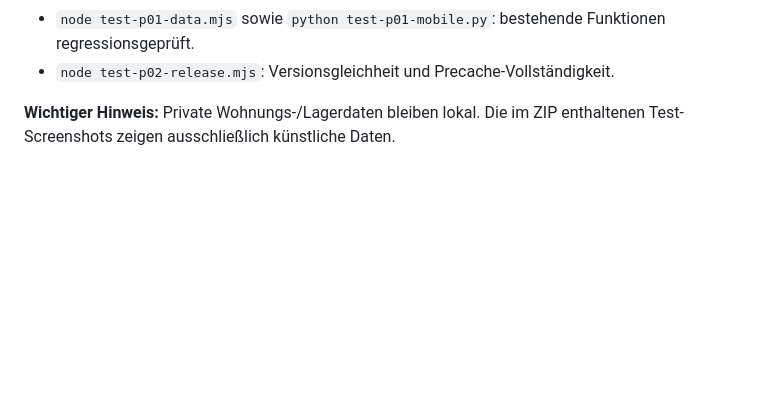
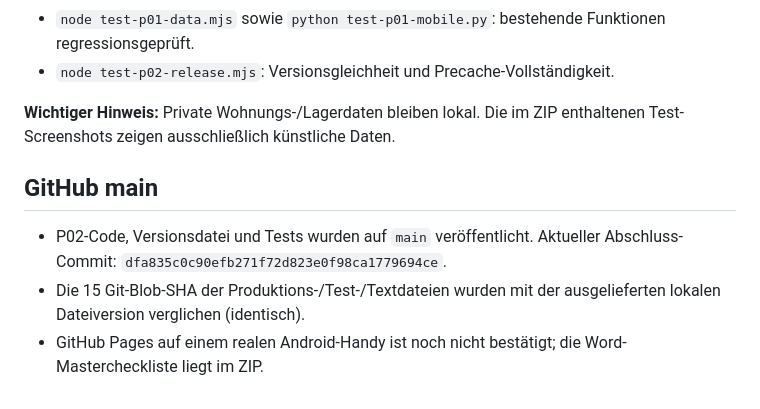
Before and after one commit to Darkman0607/Mein-Alltag-, a Markdown page: README_P02.md, the part around the change. Drawn GitHub-style; blank space fills up the shorter version.

Commit message:
P02 v0.26.0: record verified GitHub publication and test limitations

```diff
--- a/README_P02.md
+++ b/README_P02.md
@@ -36,3 +36,9 @@ Stand: 11.11.2026 · Quelle: Mein Alltag V0.25.5 BW14. Keine Neuinstallation nö
 - `node test-p02-release.mjs`: Versionsgleichheit und Precache-Vollständigkeit.
 
 **Wichtiger Hinweis:** Private Wohnungs-/Lagerdaten bleiben lokal. Die im ZIP enthaltenen Test-Screenshots zeigen ausschließlich künstliche Daten.
+
+## GitHub main
+
+- P02-Code, Versionsdatei und Tests wurden auf `main` veröffentlicht. Aktueller Abschluss-Commit: `dfa835c0c90efb271f72d823e0f98ca1779694ce`.
+- Die 15 Git-Blob-SHA der Produktions-/Test-/Textdateien wurden mit der ausgelieferten lokalen Dateiversion verglichen (identisch).
+- GitHub Pages auf einem realen Android-Handy ist noch nicht bestätigt; die Word-Mastercheckliste liegt im ZIP.
```
